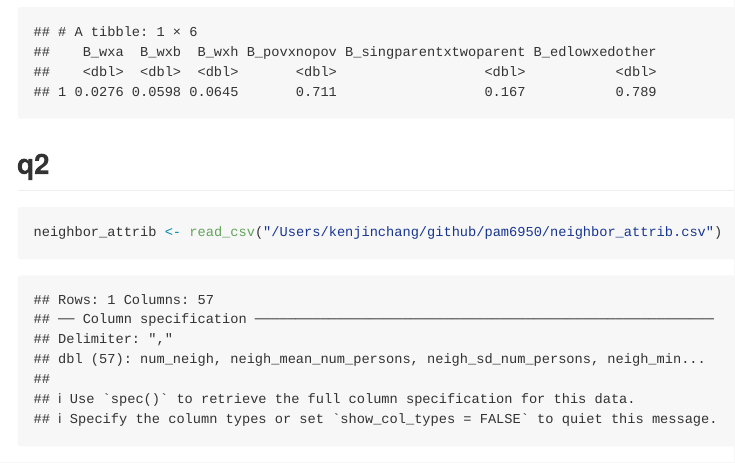
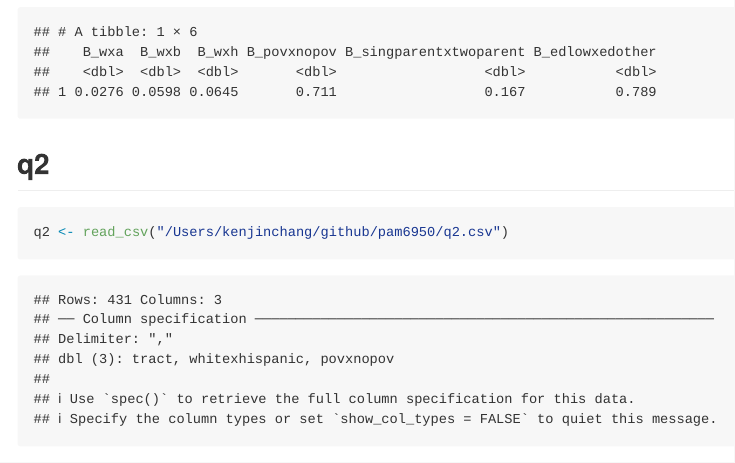
Before and after one commit to kenjinc/pam6950, an R Markdown document (problem-sets/hw-2.Rmd): the page in a window 1100 px wide, from 2820 px down. Rendered offline with R 4.5, knitr and Pandoc, with nearby package versions; some code elsewhere in the file could not run offline.

Commit message:
updated q2.csv

````diff
--- a/problem-sets/hw-2.Rmd
+++ b/problem-sets/hw-2.Rmd
@@ -70,5 +70,5 @@ print(as_tibble(neighbor_seg))
 ## q2
 
 ```{r}
-neighbor_attrib <- read_csv("/Users/kenjinchang/github/pam6950/neighbor_attrib.csv")
+q2 <- read_csv("/Users/kenjinchang/github/pam6950/q2.csv")
 ```
--- a/q2.csv
+++ b/q2.csv
@@ -1,4 +1,4 @@
-tract,(niw/Nw)*(nih/ni),(nipov/Bpov)*(ninopov/ni)
+tract,whitexhispanic,povxnopov
 55133203304,7.72202E-05,0.000131473
 55079020700,0.000363191,0.002327231
 55079170200,0.00027204,0.000765288
````
Also changed, not shown: problem-sets/hw-2.md.
